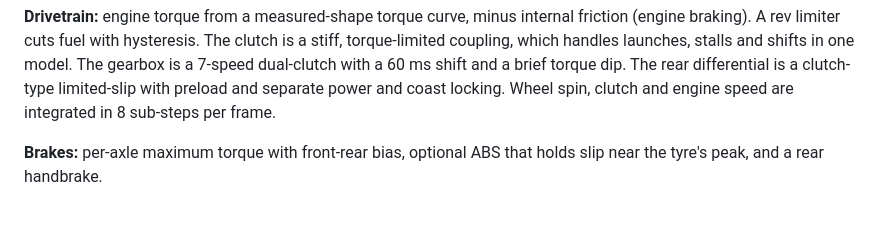
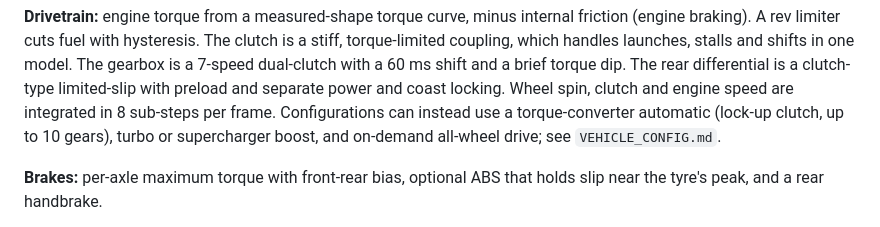
Before and after one commit to Resistxnce/Claduetest33, a Markdown page: redline-highway/docs/DEVELOPMENT_PLAN.md, the part around the change. Drawn GitHub-style.

```diff
--- a/redline-highway/docs/DEVELOPMENT_PLAN.md
+++ b/redline-highway/docs/DEVELOPMENT_PLAN.md
@@ -120,7 +120,8 @@ braking). A rev limiter cuts fuel with hysteresis. The clutch is a stiff, torque
 which handles launches, stalls and shifts in one model. The gearbox is a 7-speed dual-clutch with a
 60 ms shift and a brief torque dip. The rear differential is a clutch-type limited-slip with preload
 and separate power and coast locking. Wheel spin, clutch and engine speed are integrated in 8
-sub-steps per frame.
+sub-steps per frame. Configurations can instead use a torque-converter automatic (lock-up clutch,
+up to 10 gears), turbo or supercharger boost, and on-demand all-wheel drive; see `VEHICLE_CONFIG.md`.
 
 **Brakes:** per-axle maximum torque with front-rear bias, optional ABS that holds slip near the
 tyre's peak, and a rear handbrake.
```
Also changed, not shown: redline-highway/README.md (+2 -1 lines), redline-highway/docs/TEST_CHECKLIST_PHASE1.md (+8 -0 lines).
